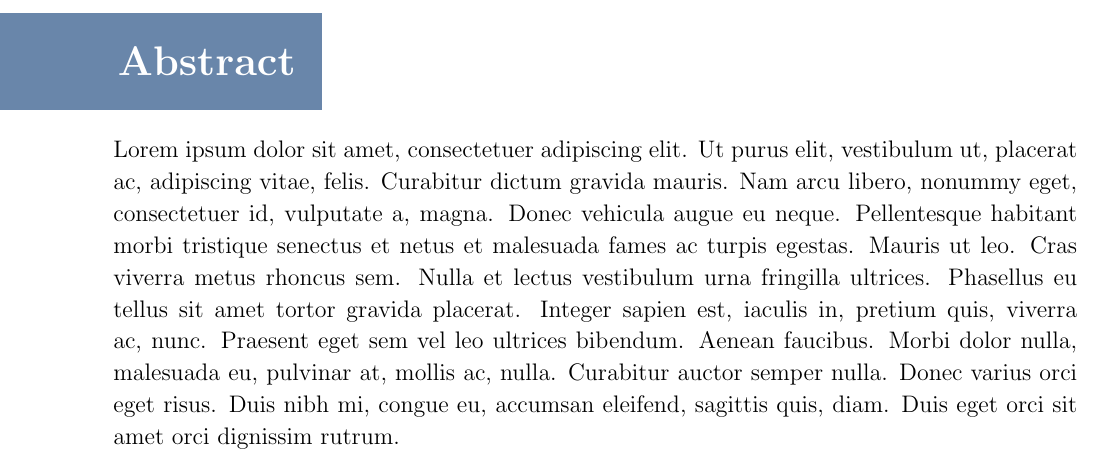
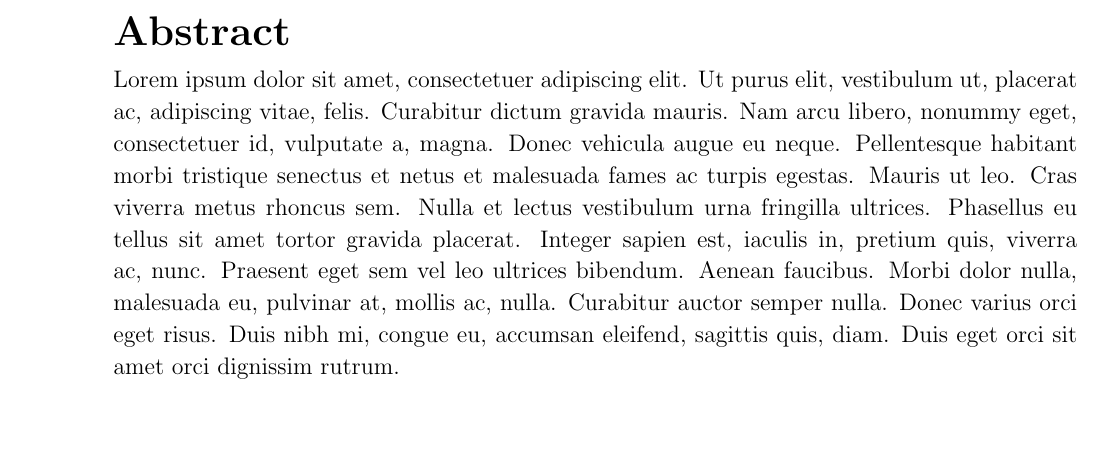
Before and after one commit to goocio/BSP, a LaTeX document (main.tex, which reads bsp.cls): part of page 2 of 8, cut so that both start at the same text, the shorter picture padded with empty space. Compiled offline with pdfLaTeX.

Commit message:
advice from BSP director

```diff
--- a/bsp.cls
+++ b/bsp.cls
@@ -31,10 +31,16 @@
 \RequirePackage{etoolbox}
 \patchcmd{\chapter}{\if@openright\cleardoublepage\else\clearpage\fi}{}{}{}
 
-%% customize headings
+
+
+%%%%% HEADINGS
+
+\def\chapter@text{\thechapter}
+\def\startappendices{\appendix\def\chapter@text{Appendix \thechapter}} % appendix heading text %FORMAT
+
 \ifcolor@headings
+%% headings styled with a colored rectangle
 
-%% headings styled with a colored rectangle
 \RequirePackage{tikz}
 \RequirePackage[explicit]{titlesec}
 
@@ -43,8 +49,6 @@
     \node[draw=headingcolor, fill=headingcolor, anchor=west, minimum height=#1, text=white] at ([xshift=-\dimexpr1in+\hoffset+\oddsidemargin\relax]0,0) {\hspace{1.85cm}\bfseries#2\phantom{i}};
 \end{tikzpicture}}
 
-\def\chapter@text{\thechapter}
-\def\startappendices{\appendix\def\chapter@text{Appendix \thechapter}} % appendix heading text %FORMAT
 \titleformat{\chapter}{}{}{0em}{\heading@box{48pt}{\LARGE\chapter@text) #1}} % numbered chapters %FORMAT for the 48pt height and the \LARGE
 \titleformat{name=\chapter,numberless}{}{}{0em}{\LARGE\heading@box{48pt}{#1}} % unnumbered chapters %FORMAT for the 48pt height and the \LARGE
 \titlespacing*{\chapter}{0pt}{3em plus 1ex minus .2ex}{2.75em plus .25ex} % spacing around chapter heading %FORMAT
@@ -53,11 +57,11 @@
 \titlespacing*{\section}{0pt}{1em plus 2pt minus 2pt}{.9em plus 1pt}
 
 \else
+%% headings with modified spacing
 
-%% headings with modified spacing
 \RequirePackage{titlesec}
 \titleformat{\chapter}
-  {\normalfont\LARGE\bfseries}{\thechapter}{1em}{}
+  {\normalfont\LARGE\bfseries}{\chapter@text}{1em}{}
 \titlespacing*{\chapter}{0pt}{4.5ex plus 1ex minus .2ex}{1ex plus .2ex} %FORMAT
 
 \fi
--- a/main.tex
+++ b/main.tex
@@ -1,6 +1,11 @@
 % Please read `README.md` before using or modifying anything.
 
-\documentclass[titlepage-abstract, color-theorems, color-headings]{bsp}
+% According to Cath Wilkins (BSP director): color-headings is permissible but probably shouldn't be used for this; color-theorems is very much allowed and helpful for clarity; and titlepage-abstract is allowed and up to you
+\documentclass[%
+    titlepage-abstract,
+    color-theorems,
+    %color-headings,
+]{bsp}
 \usepackage{preamble}
 
 \usepackage{lipsum} % for generating blind "lorem ipsum" text; please remove when writing your actual project
```
